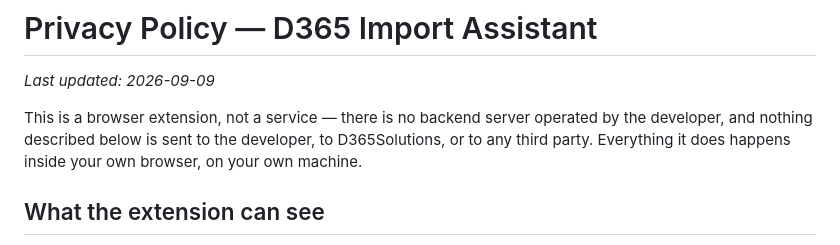
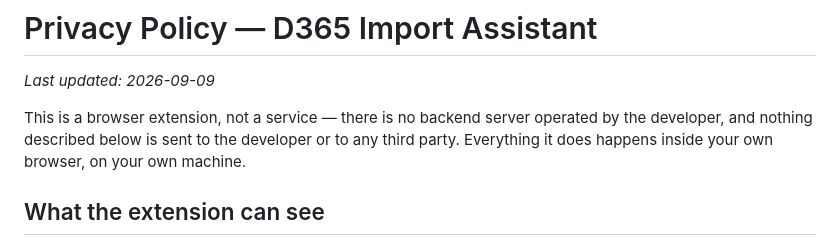
Before and after one commit to EliseDeBrie/D365-Import-Assistant, a Markdown page: PRIVACY.md, the part around the change. GitHub-like rendering.

Commit message:
Stop the privacy policy implying a company behind the extension
PRIVACY.md said nothing is sent "to the developer, to D365Solutions, or to
any third party", which names D365Solutions as an entity separate from the
developer. They are the same person -- the account is a personal one -- so
the sentence invented a company that does not exist and undercut the point
it was making. The account name is the only thing that reads corporate here;
the policy should not add to it.

Co-Authored-By: Claude Opus 5 <noreply@anthropic.com>
Claude-Session: https://claude.ai/code/session_014bkcV3DKsf92fHEN6eL5uf

```diff
--- a/PRIVACY.md
+++ b/PRIVACY.md
@@ -4,8 +4,8 @@ _Last updated: 2026-09-09_
 
 This is a browser extension, not a service — there is no backend server
 operated by the developer, and nothing described below is sent to the
-developer, to D365Solutions, or to any third party. Everything it does
-happens inside your own browser, on your own machine.
+developer or to any third party. Everything it does happens inside your own
+browser, on your own machine.
 
 ## What the extension can see
 
```
